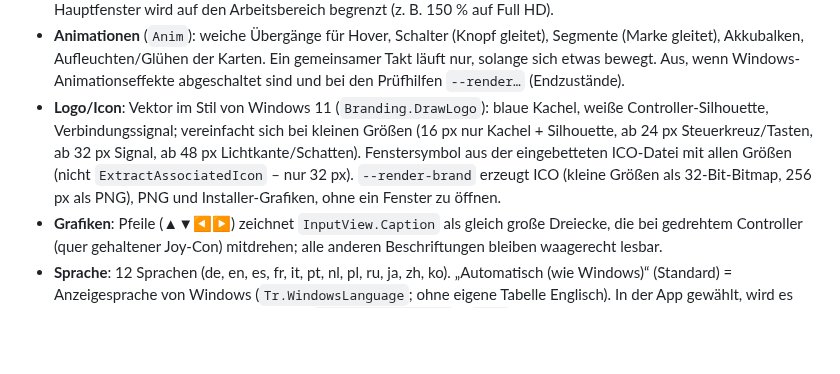
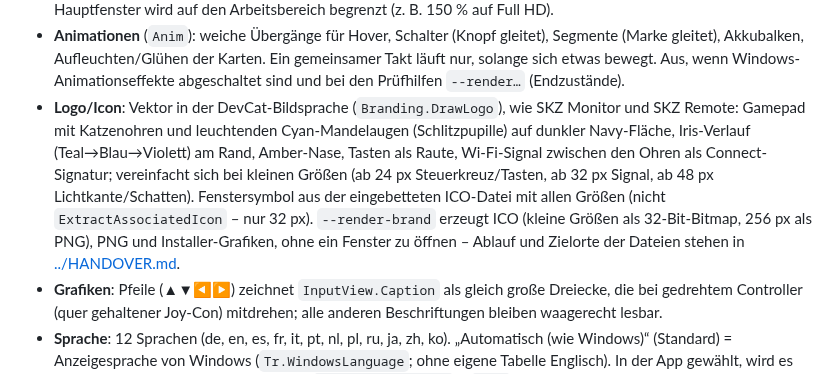
Before and after one commit to DevCatSKZ/N-Connect, a Markdown page: docs/FUNKTIONEN.md, the part around the change. Drawn GitHub-style; blank space fills up the shorter version.

```diff
--- a/docs/FUNKTIONEN.md
+++ b/docs/FUNKTIONEN.md
@@ -493,11 +493,13 @@ erneut versucht – ebenso, wenn ViGEm keinen virtuellen Controller anlegen kann
 - **Animationen** (`Anim`): weiche Übergänge für Hover, Schalter (Knopf gleitet), Segmente (Marke gleitet),
   Akkubalken, Aufleuchten/Glühen der Karten. Ein gemeinsamer Takt läuft nur, solange sich etwas bewegt. Aus, wenn
   Windows-Animationseffekte abgeschaltet sind und bei den Prüfhilfen `--render…` (Endzustände).
-- **Logo/Icon**: Vektor im Stil von Windows 11 (`Branding.DrawLogo`): blaue Kachel, weiße Controller-Silhouette,
-  Verbindungssignal; vereinfacht sich bei kleinen Größen (16 px nur Kachel + Silhouette, ab 24 px Steuerkreuz/Tasten,
-  ab 32 px Signal, ab 48 px Lichtkante/Schatten). Fenstersymbol aus der eingebetteten ICO-Datei mit allen Größen
-  (nicht `ExtractAssociatedIcon` – nur 32 px). `--render-brand` erzeugt ICO (kleine Größen als 32-Bit-Bitmap, 256 px
-  als PNG), PNG und Installer-Grafiken, ohne ein Fenster zu öffnen.
+- **Logo/Icon**: Vektor in der DevCat-Bildsprache (`Branding.DrawLogo`), wie SKZ Monitor und SKZ Remote: Gamepad mit
+  Katzenohren und leuchtenden Cyan-Mandelaugen (Schlitzpupille) auf dunkler Navy-Fläche, Iris-Verlauf
+  (Teal→Blau→Violett) am Rand, Amber-Nase, Tasten als Raute, Wi-Fi-Signal zwischen den Ohren als Connect-Signatur;
+  vereinfacht sich bei kleinen Größen (ab 24 px Steuerkreuz/Tasten, ab 32 px Signal, ab 48 px Lichtkante/Schatten).
+  Fenstersymbol aus der eingebetteten ICO-Datei mit allen Größen (nicht `ExtractAssociatedIcon` – nur 32 px).
+  `--render-brand` erzeugt ICO (kleine Größen als 32-Bit-Bitmap, 256 px als PNG), PNG und Installer-Grafiken, ohne
+  ein Fenster zu öffnen – Ablauf und Zielorte der Dateien stehen in [../HANDOVER.md](../HANDOVER.md#icon-und-branding).
 - **Grafiken**: Pfeile (▲▼◀▶) zeichnet `InputView.Caption` als gleich große Dreiecke, die bei gedrehtem Controller
   (quer gehaltener Joy-Con) mitdrehen; alle anderen Beschriftungen bleiben waagerecht lesbar.
 - **Sprache**: 12 Sprachen (de, en, es, fr, it, pt, nl, pl, ru, ja, zh, ko). „Automatisch (wie Windows)“ (Standard)
```
Also changed, not shown: HANDOVER.md (+33 -6 lines), docs/VERLAUF.md (+1 -0 lines).
